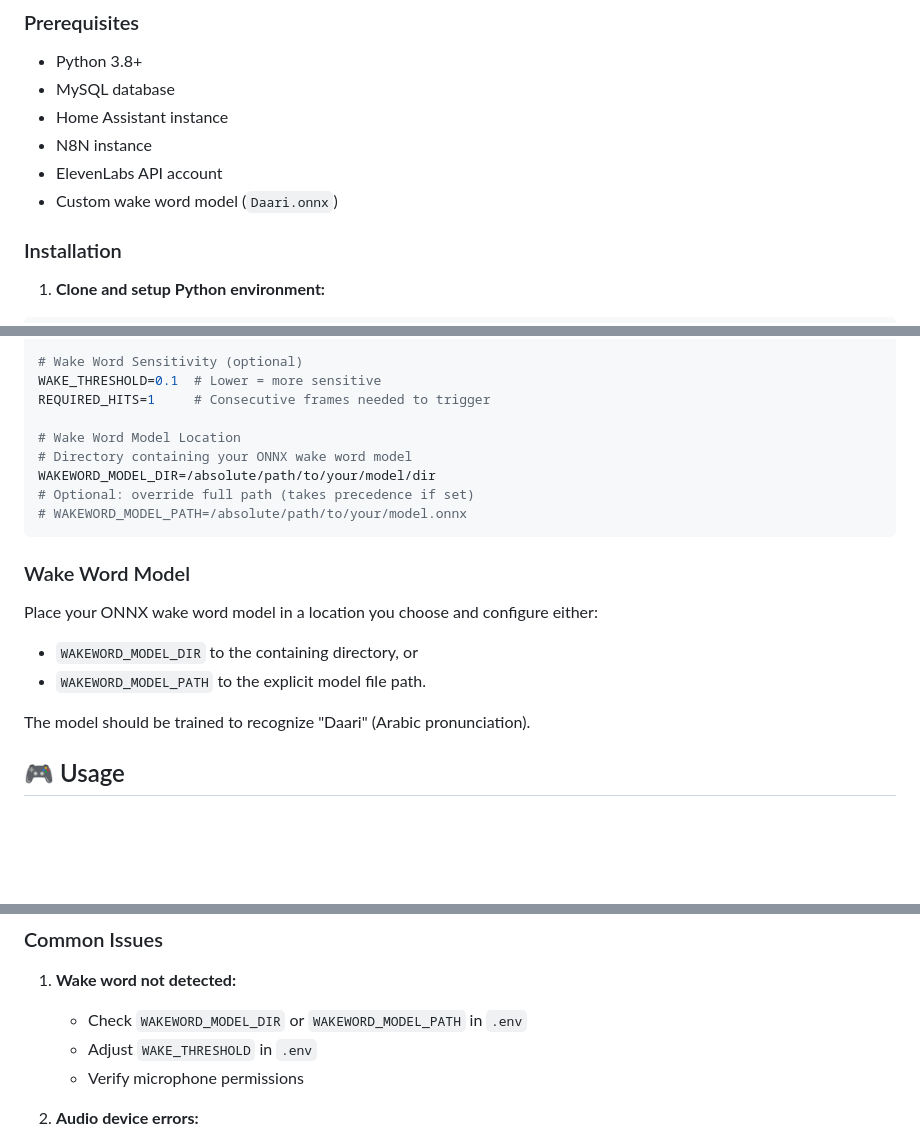
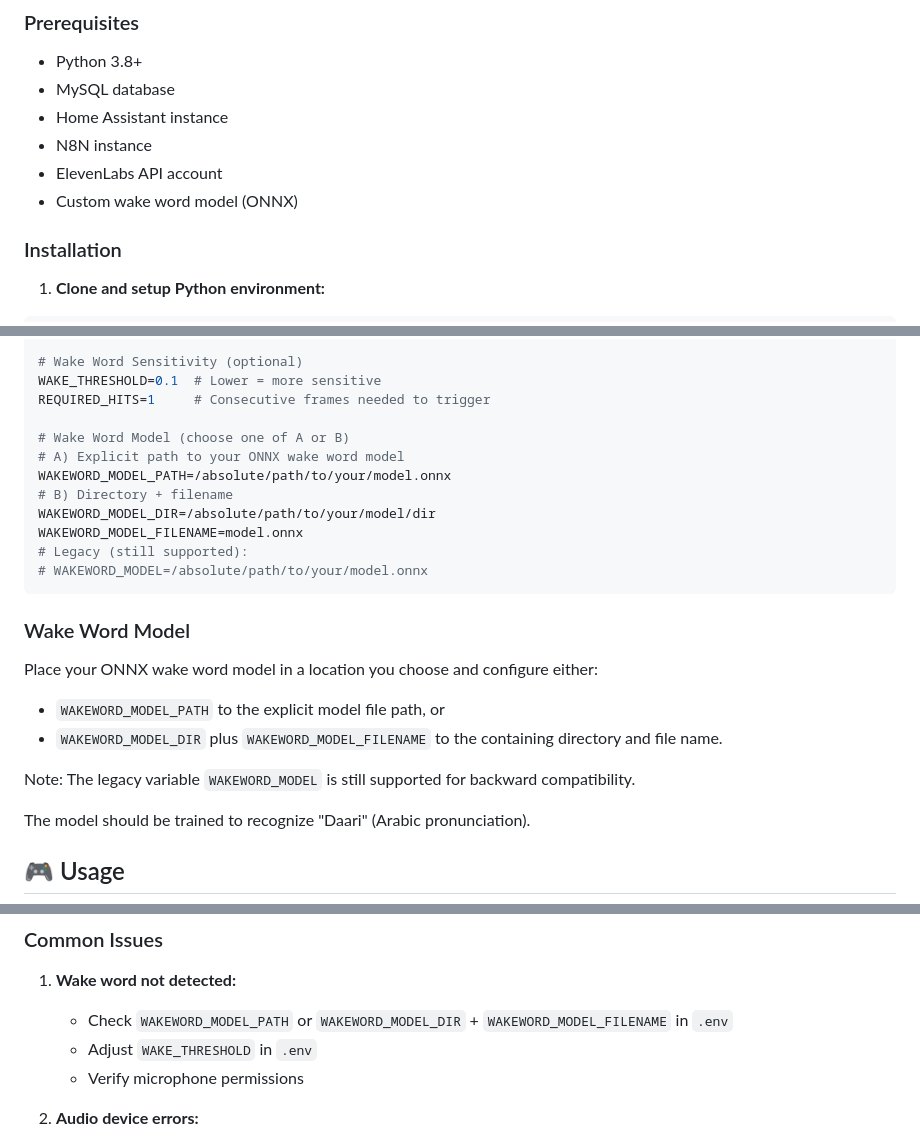
Before and after one commit to aalsayed70/home-voice-assistant, a Markdown page: README.md, 3 parts joined by grey strips. Rendered like a GitHub page; blank space fills up the shorter version.

Commit message:
docs: align README with code for wake model vars; remove specific filename

````diff
--- a/README.md
+++ b/README.md
@@ -87,7 +87,7 @@ Configuration:
 - Home Assistant instance
 - N8N instance
 - ElevenLabs API account
-- Custom wake word model (`Daari.onnx`)
+- Custom wake word model (ONNX)
 
 ### Installation
 
@@ -140,18 +140,23 @@ OUTPUT_DEVICE=5     # Speaker device index or name
 WAKE_THRESHOLD=0.1  # Lower = more sensitive
 REQUIRED_HITS=1     # Consecutive frames needed to trigger
 
-# Wake Word Model Location
-# Directory containing your ONNX wake word model
+# Wake Word Model (choose one of A or B)
+# A) Explicit path to your ONNX wake word model
+WAKEWORD_MODEL_PATH=/absolute/path/to/your/model.onnx
+# B) Directory + filename
 WAKEWORD_MODEL_DIR=/absolute/path/to/your/model/dir
-# Optional: override full path (takes precedence if set)
-# WAKEWORD_MODEL_PATH=/absolute/path/to/your/model.onnx
+WAKEWORD_MODEL_FILENAME=model.onnx
+# Legacy (still supported):
+# WAKEWORD_MODEL=/absolute/path/to/your/model.onnx
 ```
 
 ### Wake Word Model
 
 Place your ONNX wake word model in a location you choose and configure either:
-- `WAKEWORD_MODEL_DIR` to the containing directory, or
-- `WAKEWORD_MODEL_PATH` to the explicit model file path.
+- `WAKEWORD_MODEL_PATH` to the explicit model file path, or
+- `WAKEWORD_MODEL_DIR` plus `WAKEWORD_MODEL_FILENAME` to the containing directory and file name.
+
+Note: The legacy variable `WAKEWORD_MODEL` is still supported for backward compatibility.
 
 The model should be trained to recognize "Daari" (Arabic pronunciation).
 
@@ -307,7 +312,7 @@ python -c "import sounddevice as sd; print(sd.query_devices())"
 ### Common Issues
 
 1. **Wake word not detected:**
-   - Check `WAKEWORD_MODEL_DIR` or `WAKEWORD_MODEL_PATH` in `.env`
+   - Check `WAKEWORD_MODEL_PATH` or `WAKEWORD_MODEL_DIR` + `WAKEWORD_MODEL_FILENAME` in `.env`
    - Adjust `WAKE_THRESHOLD` in `.env`
    - Verify microphone permissions
 
````
